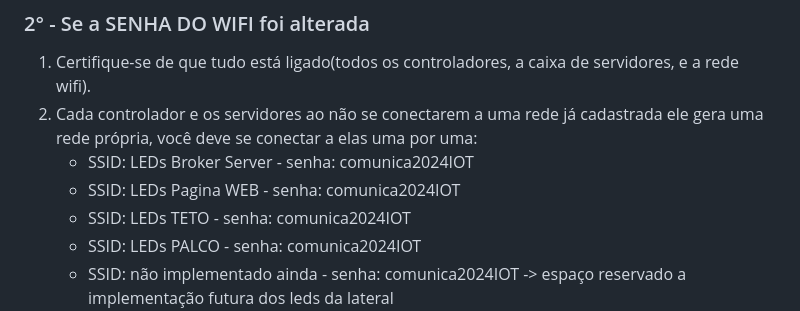
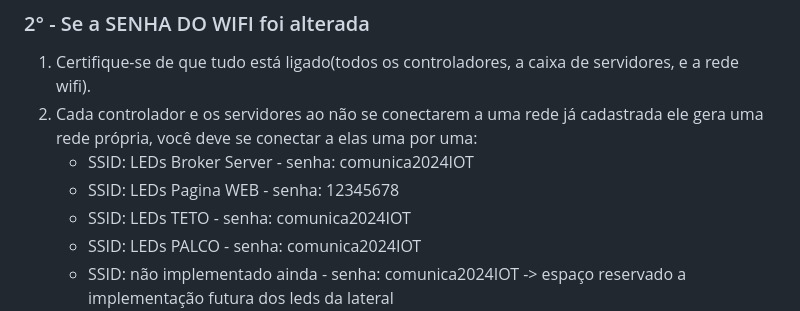
Before and after one commit to AecioJose/saldaterraleds, a Markdown page: README.md, the part around the change. Rendered like a GitHub page.

```diff
--- a/README.md
+++ b/README.md
@@ -13,7 +13,7 @@ Projeto de Iluminação com fita de LED usado na Igreja **Sal Da Terra Pirapitin
 1. Certifique-se de que tudo está ligado(todos os controladores, a caixa de servidores, e a rede wifi).
 2. Cada controlador e os servidores ao não se conectarem a uma rede já cadastrada ele gera uma rede própria, você deve se conectar a elas uma por uma:
    * SSID: LEDs Broker Server - senha: comunica2024IOT
-   * SSID: LEDs Pagina WEB - senha: comunica2024IOT
+   * SSID: LEDs Pagina WEB - senha: 12345678
    * SSID: LEDs TETO - senha: comunica2024IOT
    * SSID: LEDs PALCO - senha: comunica2024IOT
    * SSID: não implementado ainda - senha: comunica2024IOT -> espaço reservado a implementação futura dos leds da lateral
```
